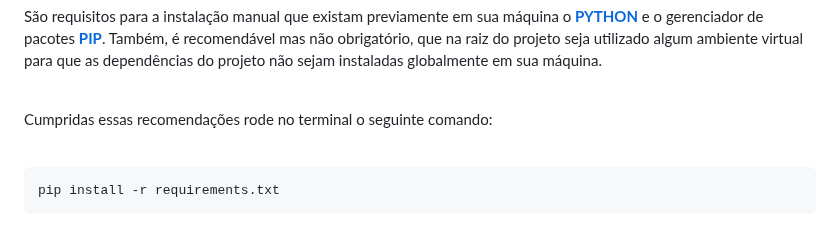
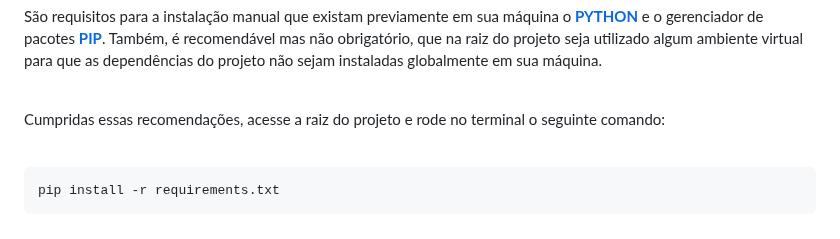
Before and after one commit to elizeu-vasconcelos1992/project-python-parse-file, a Markdown page: README.md, the part around the change. Rendered like a GitHub page.

```diff
--- a/README.md
+++ b/README.md
@@ -40,7 +40,7 @@
 
 <br>
 
-<p>Cumpridas essas recomendações rode no terminal o seguinte comando:</p>
+<p>Cumpridas essas recomendações, acesse a raiz do projeto e rode no terminal o seguinte comando:</p>
 
 <br>
 
```
